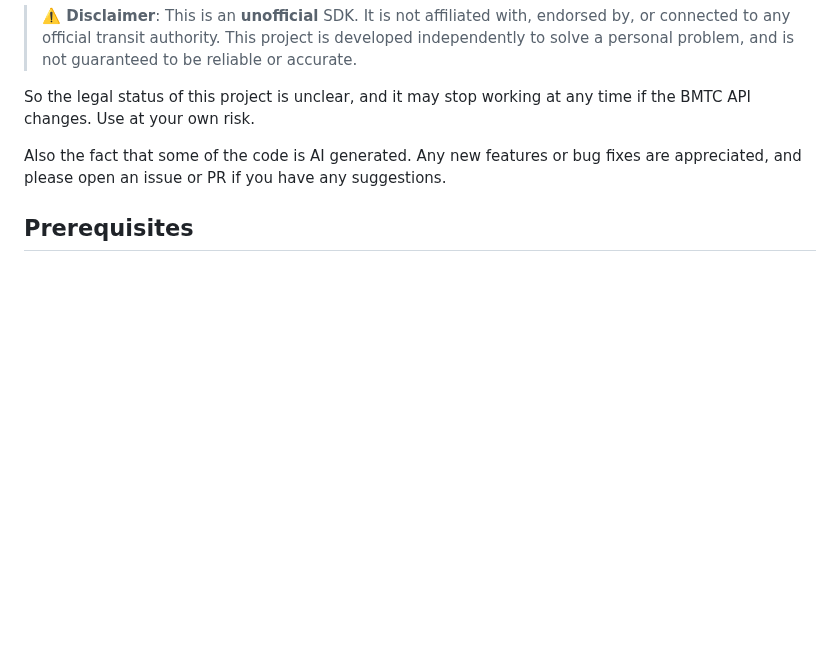
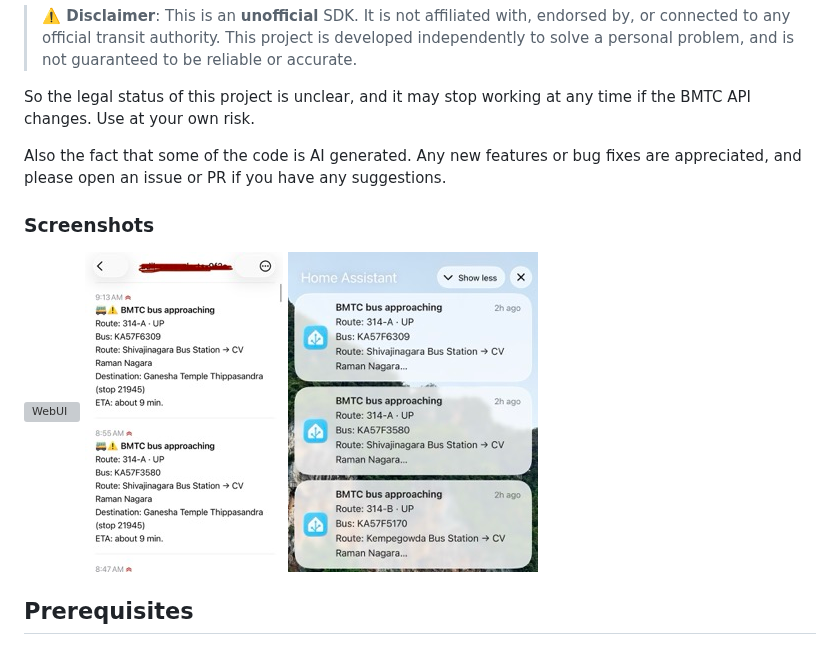
Before and after one commit to Adil-MohammedK/bmtcapp-ntfy, a Markdown page: README.md, the part around the change. GitHub-like rendering; pictures changed too: assets/hass.jpeg (added), assets/ntfy.jpeg (added); blank space fills up the shorter version; grey boxes are pictures that could not be loaded.

Commit message:
Upload assets

```diff
--- a/README.md
+++ b/README.md
@@ -9,6 +9,12 @@ A big thank you to the `bengaluru-transit` SDK [author](https://github.com/Sync2
 So the legal status of this project is unclear, and it may stop working at any time if the BMTC API changes. Use at your own risk.
 
 Also the fact that some of the code is AI generated. Any new features or bug fixes are appreciated, and please open an issue or PR if you have any suggestions.
+
+### Screenshots
+
+![WebUI](assets/webui.png)
+![NTFY Screenshot](assets/ntfy.jpeg)
+![Home Assistant Screenshot](assets/hass.jpeg)
 
 ## Prerequisites
 
```
Also changed, not shown: 1 other file.
